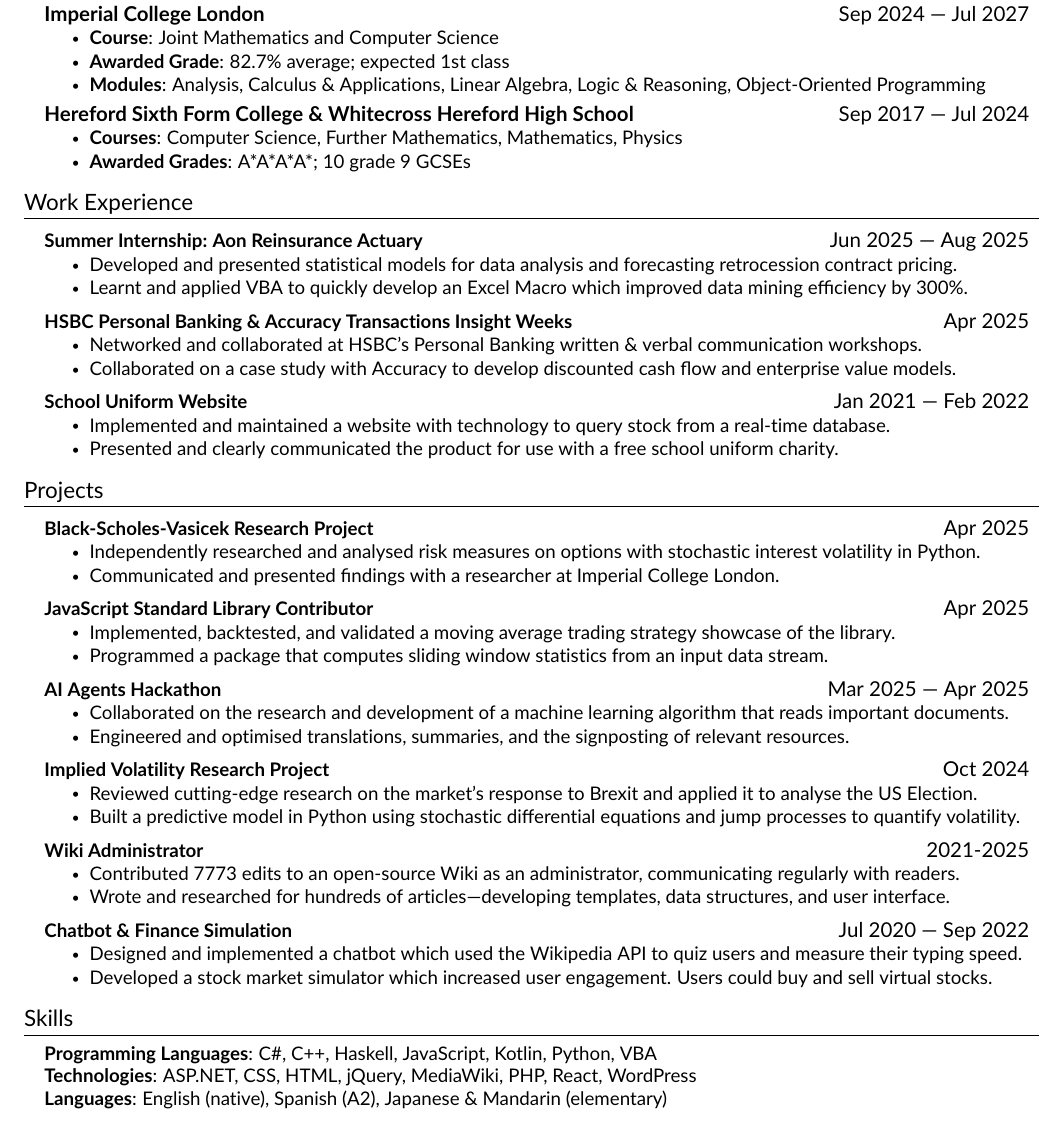
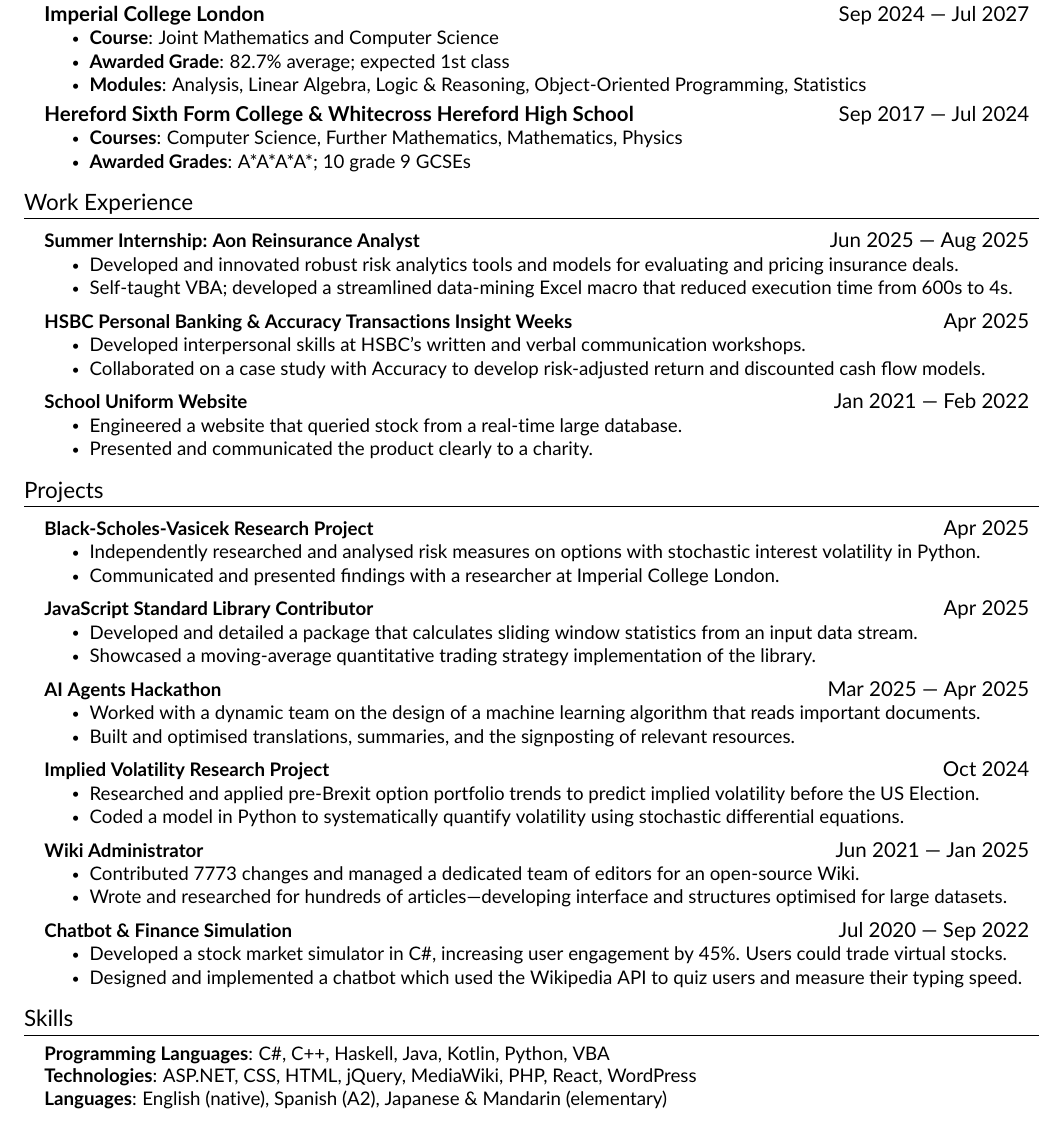
Before and after one commit to notacountry/CV, a LaTeX CV (resume.tex, which reads src/education.tex, src/experience.tex, src/skills.tex): part of the page, cut so that both start at the same text. Compiled offline with pdfLaTeX.

Commit message:
Updates from Overleaf

```diff
--- a/src/education.tex
+++ b/src/education.tex
@@ -8,7 +8,7 @@
 \resumeItemListStart
     \resumeItem{\textbf{Course}: Joint Mathematics and Computer Science}
     \resumeItem{\textbf{Awarded Grade}: 82.7\% average; expected 1st class}
-    \resumeItem{\textbf{Modules}: Analysis, Calculus \& Applications, Linear Algebra, Logic \& Reasoning, Object-Oriented Programming}
+    \resumeItem{\textbf{Modules}: Analysis, Linear Algebra, Logic \& Reasoning, Object-Oriented Programming, Statistics}
 \resumeItemListEnd
 
 \resumeSubheading
--- a/src/experience.tex
+++ b/src/experience.tex
@@ -2,24 +2,24 @@
 \section{Work Experience}
 \resumeSubHeadingListStart
     \resumeProjectHeading
-    {\textbf{Summer Internship: Aon Reinsurance Actuary}}{Jun 2025 — Aug 2025}
+    {\textbf{Summer Internship: Aon Reinsurance Analyst}}{Jun 2025 — Aug 2025}
     \resumeItemListStart
-        \resumeItem{Developed and presented statistical models for data analysis and forecasting retrocession contract pricing.}
-        \resumeItem{Learnt and applied VBA to quickly develop an Excel Macro which improved data mining efficiency by 300\%.}
+        \resumeItem{Developed and innovated robust risk analytics tools and models for evaluating and pricing insurance deals.}
+        \resumeItem{Self-taught VBA; developed a streamlined data-mining Excel macro that reduced execution time from 600s to 4s.}
     \resumeItemListEnd
 
     \resumeProjectHeading
     {\textbf{HSBC Personal Banking \& Accuracy Transactions Insight Weeks}}{Apr 2025}
     \resumeItemListStart
-        \resumeItem{Networked and collaborated at HSBC's Personal Banking written \& verbal communication workshops.}
-        \resumeItem{Collaborated on a case study with Accuracy to develop  discounted cash flow and enterprise value models.}
+        \resumeItem{Developed interpersonal skills at HSBC's written and verbal communication workshops.}
+        \resumeItem{Collaborated on a case study with Accuracy to develop risk-adjusted return and discounted cash flow models.}
     \resumeItemListEnd
 
     \resumeProjectHeading
     {\textbf{School Uniform Website}}{Jan 2021 — Feb 2022}
     \resumeItemListStart
-        \resumeItem{Implemented and maintained a website with technology to query stock from a real-time database.}
-        \resumeItem{Presented and clearly communicated the product for use with a free school uniform charity.}
+        \resumeItem{Engineered a website that queried stock from a real‑time large database.}
+        \resumeItem{Presented and communicated the product clearly to a charity.}
     \resumeItemListEnd
 
 \resumeSubHeadingListEnd
@@ -36,35 +36,35 @@
     \resumeProjectHeading
     {\textbf{JavaScript Standard Library Contributor}}{Apr 2025}
     \resumeItemListStart
-        \resumeItem{Implemented, backtested, and validated a moving average trading strategy showcase of the library.}
-        \resumeItem{Programmed a package that computes sliding window statistics from an input data stream.}
+        \resumeItem{Developed and detailed a package that calculates sliding window statistics from an input data stream.}
+        \resumeItem{Showcased a moving-average quantitative trading strategy implementation of the library.}
     \resumeItemListEnd
 
     \resumeProjectHeading
     {\textbf{AI Agents Hackathon}}{Mar 2025 — Apr 2025}
     \resumeItemListStart
-        \resumeItem{Collaborated on the research and development of a machine learning algorithm that reads important documents.}
-        \resumeItem{Engineered and optimised translations, summaries, and the signposting of relevant resources.}
+        \resumeItem{Worked with a dynamic team on the design of a machine learning algorithm that reads important documents.}
+        \resumeItem{Built and optimised translations, summaries, and the signposting of relevant resources.}
     \resumeItemListEnd
 
     \resumeProjectHeading
     {\textbf{Implied Volatility Research Project}}{Oct 2024}
     \resumeItemListStart
-        \resumeItem{Reviewed cutting-edge research on the market's response to Brexit and applied it to analyse the US Election.}
-        \resumeItem{Built a predictive model in Python using stochastic differential equations and jump processes to quantify volatility.}
+        \resumeItem{Researched and applied pre-Brexit option portfolio trends to predict implied volatility before the US Election.}
+        \resumeItem{Coded a model in Python to systematically quantify volatility using stochastic differential equations.}
     \resumeItemListEnd
 
     \resumeProjectHeading
-    {\textbf{Wiki Administrator}}{2021-2025}
+    {\textbf{Wiki Administrator}}{Jun 2021 — Jan 2025}
     \resumeItemListStart
-        \resumeItem{Contributed 7773 edits to an open-source \href{https://corepunk.wiki/w/index.php?target=Stratonian&title=Special\%3AContributions}{Wiki} as an administrator, communicating regularly with readers.}
-        \resumeItem{Wrote and researched for hundreds of articles—developing templates, data structures, and user interface.}
+        \resumeItem{Contributed 7773 changes and managed a dedicated team of editors for an open-source Wiki.}
+        \resumeItem{Wrote and researched for hundreds of articles—developing interface and structures optimised for large datasets.}
     \resumeItemListEnd
 
     \resumeProjectHeading
     {\textbf{Chatbot \& Finance Simulation}}{Jul 2020 — Sep 2022}
     \resumeItemListStart
+        \resumeItem{Developed a stock market simulator in C\#, increasing user engagement by 45\%. Users could trade virtual stocks.}
         \resumeItem{Designed and implemented a chatbot which used the Wikipedia API to quiz users and measure their typing speed.}
-        \resumeItem{Developed a stock market simulator which increased user engagement. Users could buy and sell virtual stocks.}
     \resumeItemListEnd
 \resumeSubHeadingListEnd
--- a/src/skills.tex
+++ b/src/skills.tex
@@ -2,7 +2,7 @@
 \section{Skills}
 \begin{itemize}[leftmargin=0.15in, label={}]
 \small{\item{
-    \textbf{Programming Languages}{: C\#, C++, Haskell, JavaScript, Kotlin, Python, VBA} \\
+    \textbf{Programming Languages}{: C\#, C++, Haskell, Java, Kotlin, Python, VBA} \\
     \textbf{Technologies}{: ASP.NET, CSS, HTML, jQuery, MediaWiki, PHP, React, WordPress} \\
     \textbf{Languages}{: English (native), Spanish (A2), Japanese \& Mandarin (elementary)} \\
 }}
```
